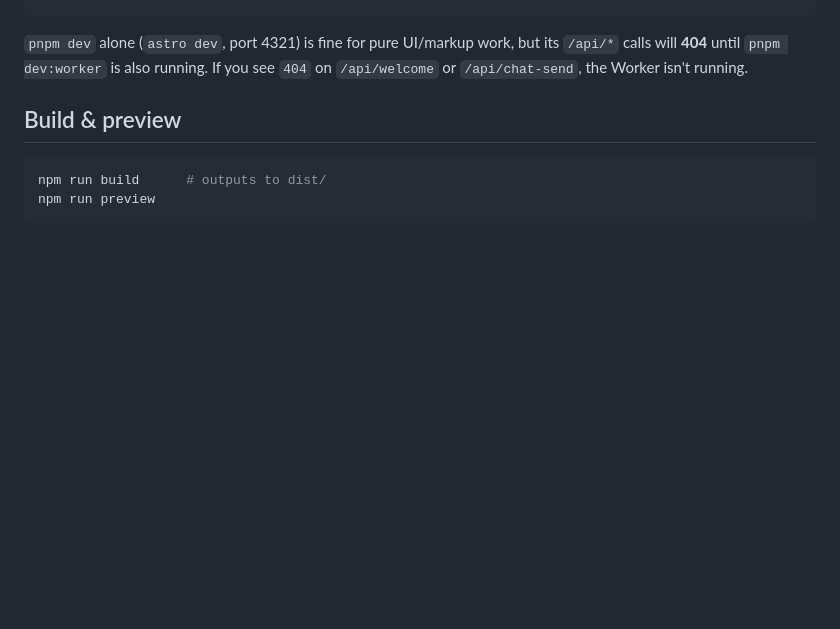
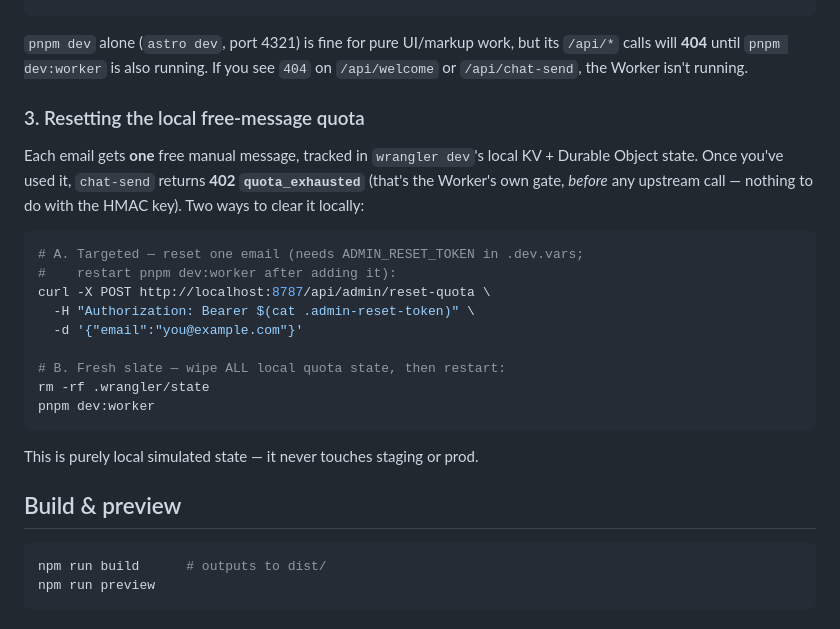
Before and after one commit to Divinci-AI/drfuhrman-ai-landing, a Markdown page: README.md, the part around the change. Rendered like a GitHub page; blank space fills up the shorter version.

Commit message:
docs(readme): local quota-reset tip (402 quota_exhausted)
Document the two ways to clear the local free-message quota in wrangler dev —
targeted admin-reset curl and `rm -rf .wrangler/state` — and clarify the 402 is
the Worker's own gate, unrelated to the HMAC key.

Co-Authored-By: Claude Opus 4.8 (1M context) <noreply@anthropic.com>

````diff
--- a/README.md
+++ b/README.md
@@ -62,6 +62,27 @@ pnpm dev:worker    # → http://localhost:8787 (Worker serves built assets + /ap
 `pnpm dev` alone (`astro dev`, port 4321) is fine for pure UI/markup work, but
 its `/api/*` calls will **404** until `pnpm dev:worker` is also running. If you
 see `404` on `/api/welcome` or `/api/chat-send`, the Worker isn't running.
+
+### 3. Resetting the local free-message quota
+
+Each email gets **one** free manual message, tracked in `wrangler dev`'s local
+KV + Durable Object state. Once you've used it, `chat-send` returns **402
+`quota_exhausted`** (that's the Worker's own gate, *before* any upstream call —
+nothing to do with the HMAC key). Two ways to clear it locally:
+
+```bash
+# A. Targeted — reset one email (needs ADMIN_RESET_TOKEN in .dev.vars;
+#    restart pnpm dev:worker after adding it):
+curl -X POST http://localhost:8787/api/admin/reset-quota \
+  -H "Authorization: Bearer $(cat .admin-reset-token)" \
+  -d '{"email":"you@example.com"}'
+
+# B. Fresh slate — wipe ALL local quota state, then restart:
+rm -rf .wrangler/state
+pnpm dev:worker
+```
+
+This is purely local simulated state — it never touches staging or prod.
 
 ## Build & preview
 
````
